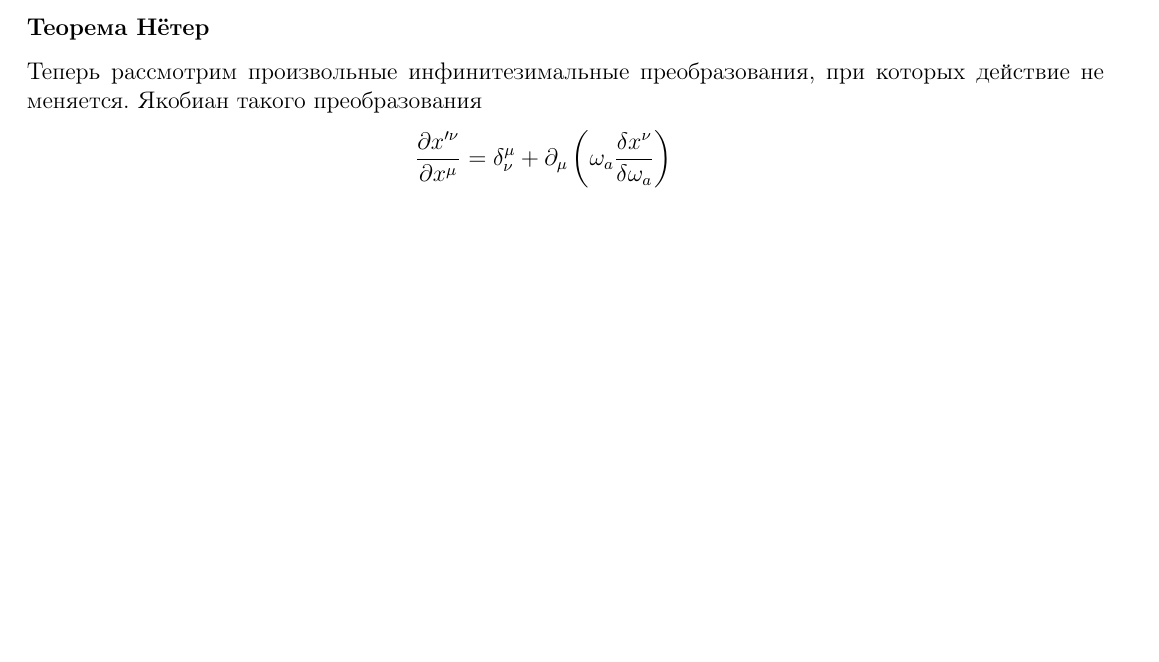
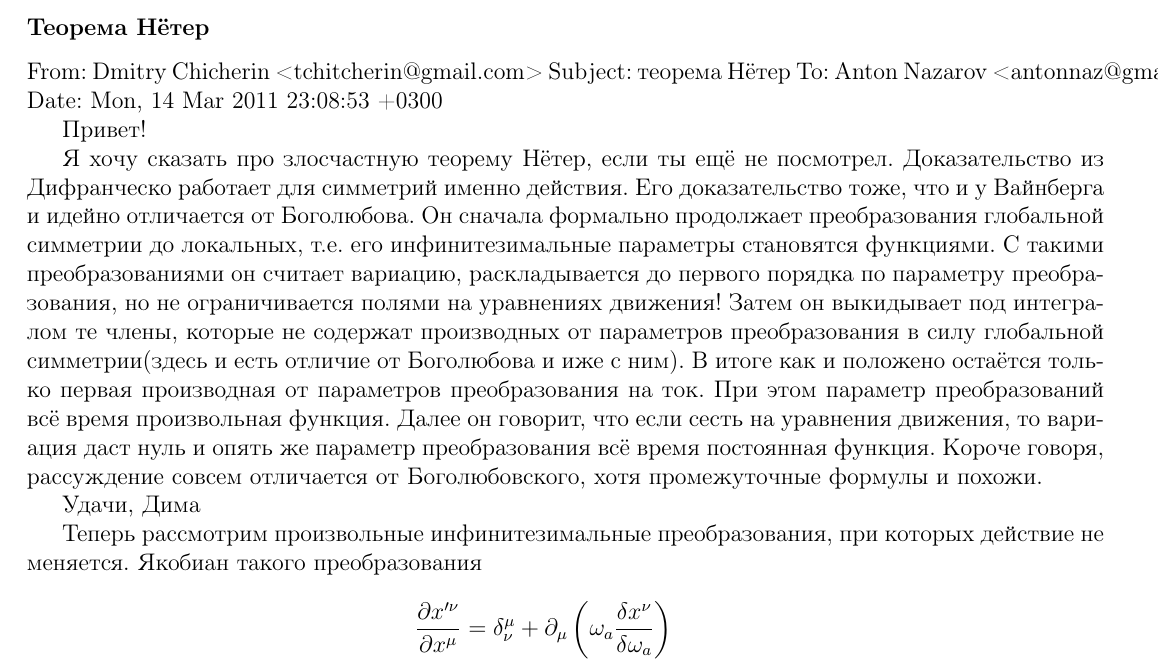
Before and after one commit to naa/Articles, a LaTeX document (GeneralOverview/Lectures/talk.tex): part of page 2 of 7, cut so that both start at the same text, the shorter picture padded with empty space. Compiled offline with pdfLaTeX.

Commit message:
Added notes from Dima. They are to be rewritten.

```diff
--- a/GeneralOverview/Lectures/talk.tex
+++ b/GeneralOverview/Lectures/talk.tex
@@ -131,6 +131,35 @@
 
 \subsubsection*{Теорема Нётер}
 \label{sec:noether}
+From: Dmitry Chicherin <tchitcherin@gmail.com>
+Subject: теорема Нётер
+To: Anton Nazarov <antonnaz@gmail.com>
+Date: Mon, 14 Mar 2011 23:08:53 +0300
+
+Привет!
+
+Я хочу сказать про злосчастную теорему Нётер, если ты ещё не
+посмотрел. Доказательство из Дифранческо работает для симметрий именно
+действия. Его доказательство тоже, что и у Вайнберга и идейно
+отличается от Боголюбова. Он сначала формально продолжает
+преобразования глобальной симметрии до локальных, т.е. его
+инфинитезимальные параметры становятся функциями. С такими
+преобразованиями он считает вариацию, раскладывается до первого
+порядка по параметру преобразования, но не ограничивается полями на
+уравнениях движения! Затем он выкидывает под интегралом те члены,
+которые не содержат производных от параметров преобразования в силу
+глобальной симметрии(здесь и есть отличие от Боголюбова и иже с ним).
+В итоге как и положено остаётся только первая производная от
+параметров преобразования на ток. При этом параметр преобразований всё
+время произвольная функция. Далее он говорит, что если сесть на
+уравнения движения, то вариация даст нуль и опять же параметр
+преобразования всё время постоянная функция. Короче говоря,
+рассуждение совсем отличается от Боголюбовского, хотя промежуточные
+формулы и похожи.
+
+Удачи,
+Дима
+
 
 Теперь рассмотрим произвольные инфинитезимальные преобразования, при которых действие не меняется.
 Якобиан такого преобразования
```
